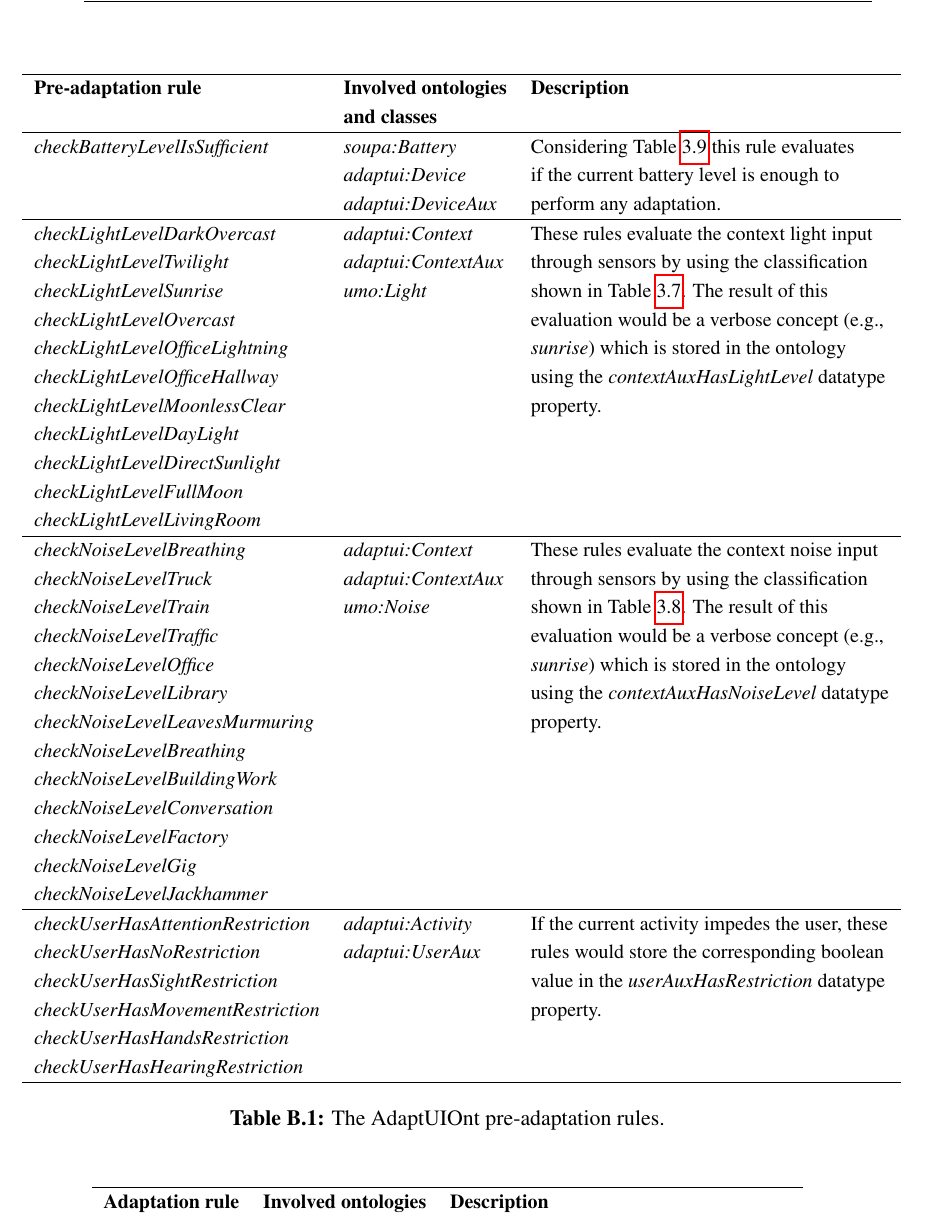
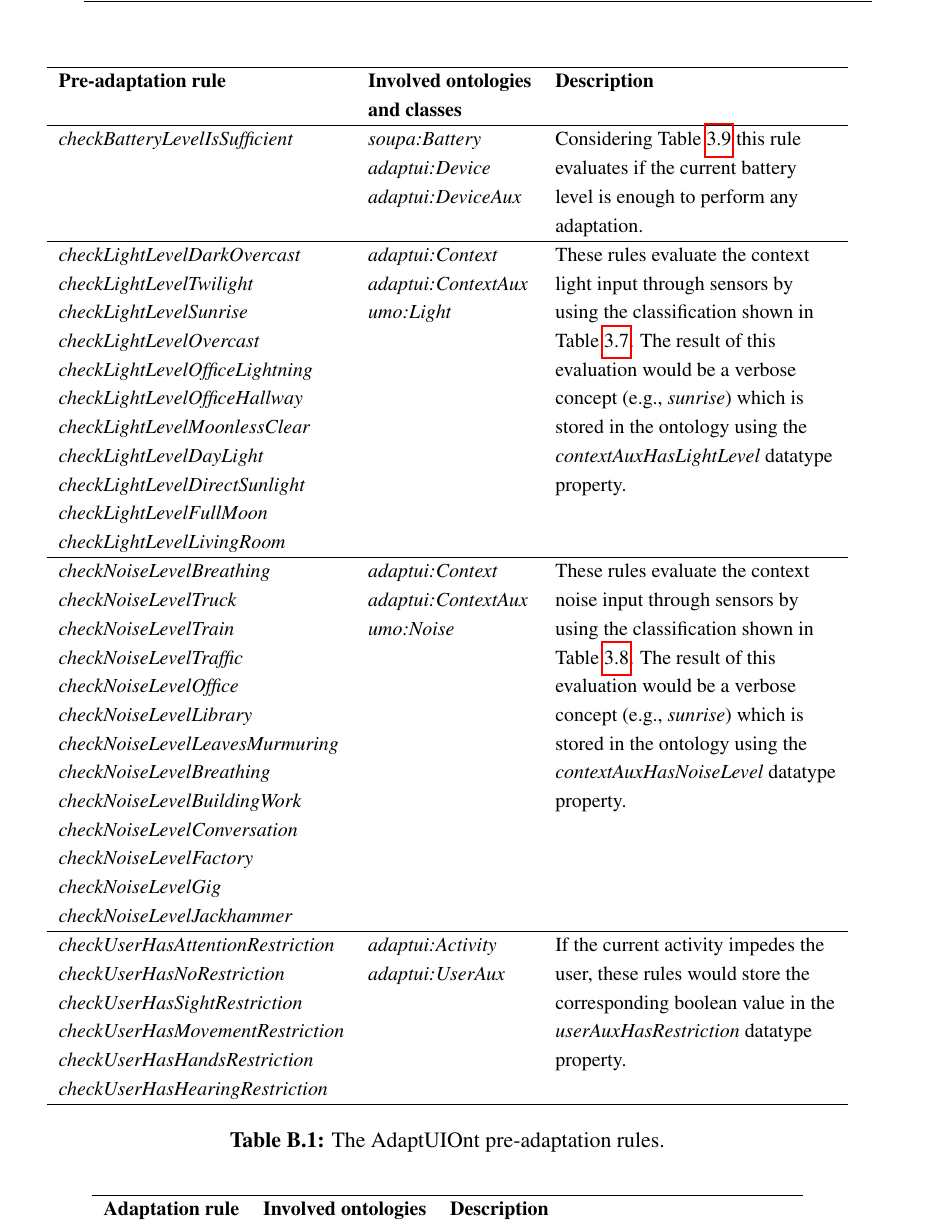
Before and after one commit to edlectrico/dissertation, a LaTeX thesis (dissertation.tex, which reads 9_backmatter/appendix_b.tex): part of page 214 of 238, cut so that both start at the same text. Compiled offline with pdfLaTeX; a LaTeX package or settings file that is missing is left out.

Commit message:
Fixing table withd

```diff
--- a/9_backmatter/appendix_b.tex
+++ b/9_backmatter/appendix_b.tex
@@ -19,44 +19,45 @@ Table~\ref{tbl:post_adaptation_rules}.
   \textbf{Pre-adaptation rule} 			& \textbf{Involved ontologies} 	& \textbf{Description} 	\\
 						& \textbf{and classes} 		& 			\\
   \hline
-  \textit{checkBatteryLevelIsSufficient}& \textit{soupa:Battery}	& Considering Table~\ref{tbl:batteries} this rule evaluates\\
-					& \textit{adaptui:Device}	& if the current battery level is enough to		\\
-					& \textit{adaptui:DeviceAux}	& perform any adaptation.				\\
+  \textit{checkBatteryLevelIsSufficient}& \textit{soupa:Battery}	& Considering Table~\ref{tbl:batteries} this rule 	\\
+					& \textit{adaptui:Device}	& evaluates if the current battery 			\\
+					& \textit{adaptui:DeviceAux}	& level is enough to perform any 			\\
+					&				& adaptation. 						\\
   \hline
 
-  \textit{checkLightLevelDarkOvercast}	& \textit{adaptui:Context}	& These rules evaluate the context light input  	\\
-  \textit{checkLightLevelTwilight}	& \textit{adaptui:ContextAux}	& through sensors by using the classification 		\\
-  \textit{checkLightLevelSunrise}	& \textit{umo:Light}		& shown in Table~\ref{tbl:luminance}. The result of  this\\
-  \textit{checkLightLevelOvercast}	& 				& evaluation would be a verbose concept (e.g.,		\\
-  \textit{checkLightLevelOfficeLightning}&				& \textit{sunrise}) which is stored in the ontology	\\
-  \textit{checkLightLevelOfficeHallway}	&				& using the \textit{contextAuxHasLightLevel} datatype 	\\
-  \textit{checkLightLevelMoonlessClear}	&				& property.						\\
-  \textit{checkLightLevelDayLight}	& \\
-  \textit{checkLightLevelDirectSunlight}& \\
+  \textit{checkLightLevelDarkOvercast}	& \textit{adaptui:Context}	& These rules evaluate the context   			\\
+  \textit{checkLightLevelTwilight}	& \textit{adaptui:ContextAux}	& light input through sensors by  			\\
+  \textit{checkLightLevelSunrise}	& \textit{umo:Light}		& using the classification shown in 			\\
+  \textit{checkLightLevelOvercast}	& 				& Table~\ref{tbl:luminance}. The result of this 	\\
+  \textit{checkLightLevelOfficeLightning}&				& evaluation would be a verbose  			\\
+  \textit{checkLightLevelOfficeHallway}	&				& concept (e.g., \textit{sunrise}) which is   		\\
+  \textit{checkLightLevelMoonlessClear}	&				& stored in the ontology using the  			\\
+  \textit{checkLightLevelDayLight}	& 				& \textit{contextAuxHasLightLevel} datatype		\\
+  \textit{checkLightLevelDirectSunlight}& 				&  property.						\\
   \textit{checkLightLevelFullMoon}	& \\
   \textit{checkLightLevelLivingRoom}	& \\
   \hline
 
-  \textit{checkNoiseLevelBreathing}	& \textit{adaptui:Context}	& These rules evaluate the context noise input 		\\
-  \textit{checkNoiseLevelTruck}		& \textit{adaptui:ContextAux}	& through sensors by using the classification 		\\
-  \textit{checkNoiseLevelTrain}		& \textit{umo:Noise}		& shown in Table~\ref{tbl:sounds}. The result of this	\\
-  \textit{checkNoiseLevelTraffic}	& 				& evaluation would be a verbose concept (e.g.,	 	\\
-  \textit{checkNoiseLevelOffice}	&				& \textit{sunrise}) which is stored in the ontology  	\\
-  \textit{checkNoiseLevelLibrary}	&				& using the \textit{contextAuxHasNoiseLevel} datatype  	\\
-  \textit{checkNoiseLevelLeavesMurmuring}&				& property.						\\
-  \textit{checkNoiseLevelBreathing}	&\\
-  \textit{checkNoiseLevelBuildingWork}	&\\
+  \textit{checkNoiseLevelBreathing}	& \textit{adaptui:Context}	& These rules evaluate the context 	 		\\
+  \textit{checkNoiseLevelTruck}		& \textit{adaptui:ContextAux}	& noise input through sensors by  			\\
+  \textit{checkNoiseLevelTrain}		& \textit{umo:Noise}		& using the classification  shown in 		 	\\
+  \textit{checkNoiseLevelTraffic}	& 				& Table~\ref{tbl:sounds}. The result of this 	 	\\
+  \textit{checkNoiseLevelOffice}	&				& evaluation would be a verbose 		 	\\
+  \textit{checkNoiseLevelLibrary}	&				& concept (e.g., \textit{sunrise}) which is  		\\
+  \textit{checkNoiseLevelLeavesMurmuring}&				& stored in the ontology using the 			\\
+  \textit{checkNoiseLevelBreathing}	&				& \textit{contextAuxHasNoiseLevel} datatype		\\
+  \textit{checkNoiseLevelBuildingWork}	&				& property.						\\
   \textit{checkNoiseLevelConversation}	&\\
   \textit{checkNoiseLevelFactory}	&\\
   \textit{checkNoiseLevelGig}		&\\
   \textit{checkNoiseLevelJackhammer}	&\\
   \hline
 
-  \textit{checkUserHasAttentionRestriction}& \textit{adaptui:Activity}	& If the current activity impedes the user, these 	\\
-  \textit{checkUserHasNoRestriction}	& \textit{adaptui:UserAux}	& rules would store the corresponding boolean 		\\
-  \textit{checkUserHasSightRestriction}	&				& value in the \textit{userAuxHasRestriction} datatype 	\\
-  \textit{checkUserHasMovementRestriction}&				& property.						\\
-  \textit{checkUserHasHandsRestriction}	&\\
+  \textit{checkUserHasAttentionRestriction}& \textit{adaptui:Activity}	& If the current activity impedes the 		 	\\
+  \textit{checkUserHasNoRestriction}	& \textit{adaptui:UserAux}	& user, these rules would store the 			\\
+  \textit{checkUserHasSightRestriction}	&				& corresponding boolean value in the 			\\
+  \textit{checkUserHasMovementRestriction}&				& \textit{userAuxHasRestriction} datatype 		\\
+  \textit{checkUserHasHandsRestriction}	&				& property.						\\
   \textit{checkUserHasHearingRestriction}&\\
 %   Usability \\
 %   Polishing\\
```
